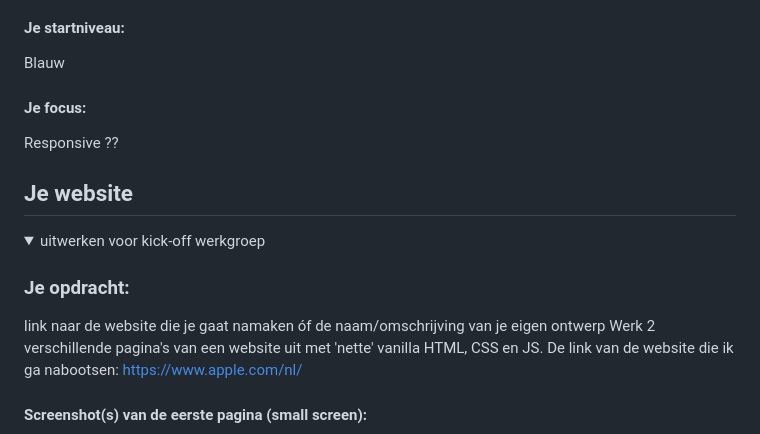
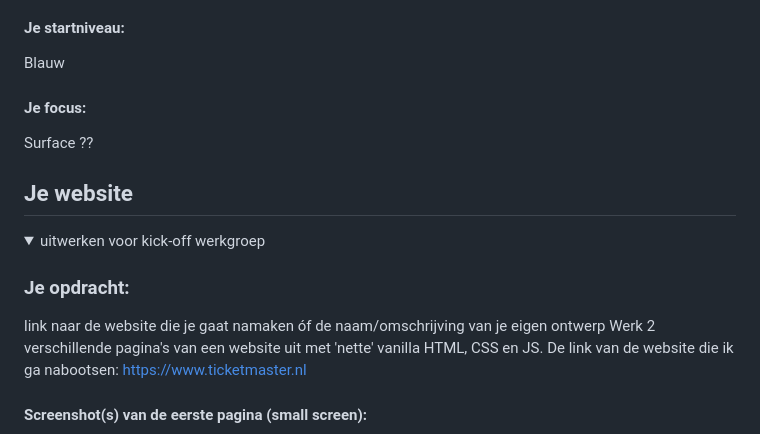
Before and after one commit to miladewaard/blokweb23-24, a Markdown page: README.md, the part around one of its changes. GitHub-like rendering.

```diff
--- a/README.md
+++ b/README.md
@@ -22,7 +22,7 @@ Nb. Door *open* toe te voegen aan een *details* element kun je deze standaard op
   Blauw
 
   #### Je focus:
-  Responsive ??
+  Surface ??
 
 </details>
 
@@ -38,7 +38,7 @@ Nb. Door *open* toe te voegen aan een *details* element kun je deze standaard op
   ### Je opdracht:
   link naar de website die je gaat namaken óf de naam/omschrijving van je eigen ontwerp
   Werk 2 verschillende pagina's van een website uit met 'nette' vanilla HTML, CSS en JS.
-  De link van de website die ik ga nabootsen: https://www.apple.com/nl/
+  De link van de website die ik ga nabootsen: https://www.ticketmaster.nl
 
   #### Screenshot(s) van de eerste pagina (small screen):
   Home screen
```
Also changed, not shown: other parts of README.md (+3 -3 lines), readme-images/mobiel_homescreen.jpg (added), 3 other files.
